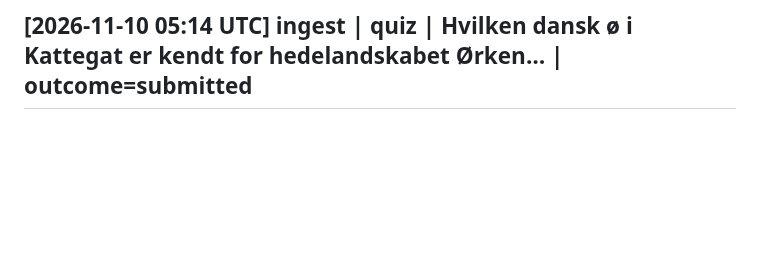
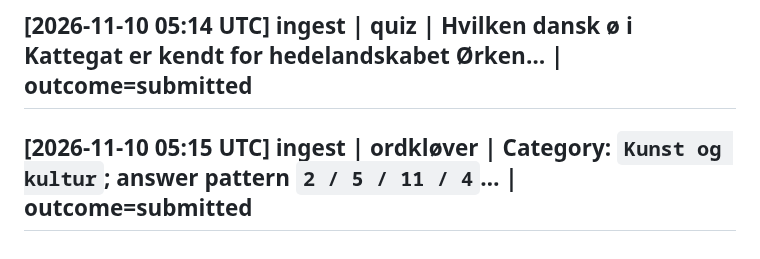
Before and after one commit to simonellefsen/klub-lotto, a Markdown page: wiki/log.md, the part around the change. GitHub-like rendering; blank space fills up the shorter version.

Commit message:
docs: [2026-11-10 05:15 UTC] ingest | ordkløver | Category: `Kunst og kultur`; answer pattern `2 / 5 / 11 / 4`… | outcome=submitted

```diff
--- a/wiki/log.md
+++ b/wiki/log.md
@@ -1994,3 +1994,5 @@ Browse with `grep '^## \[' wiki/log.md | tail -10`.
 ## [2026-11-10 05:14 UTC] ingest | sudoku | 9x9 Sudoku | outcome=submitted
 
 ## [2026-11-10 05:14 UTC] ingest | quiz | Hvilken dansk ø i Kattegat er kendt for hedelandskabet Ørken… | outcome=submitted
+
+## [2026-11-10 05:15 UTC] ingest | ordkløver | Category: `Kunst og kultur`; answer pattern `2 / 5 / 11 / 4`… | outcome=submitted
```
Also changed, not shown: 1 other file.
